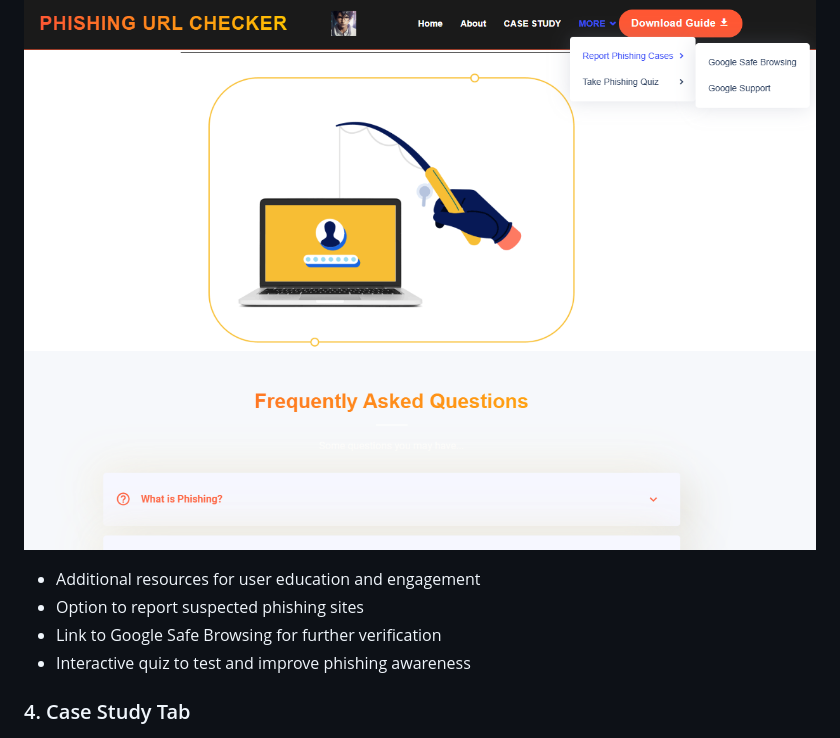
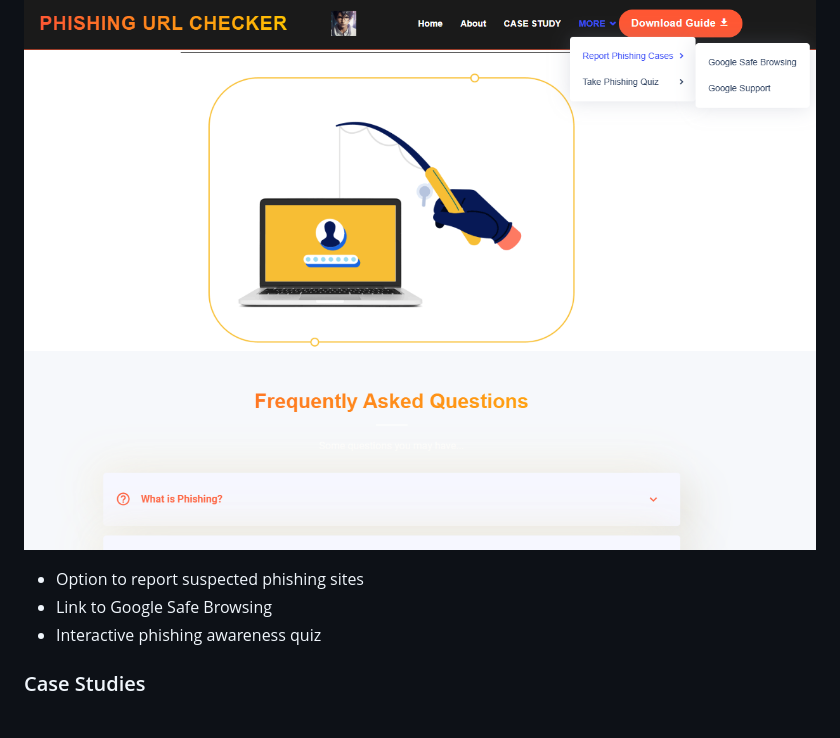
Before and after one commit to Mugeshcybersecurity/Phishing-Url-Checker, a Markdown page: README.md, the part around one of its changes. Rendered like a GitHub page.

```diff
--- a/README.md
+++ b/README.md
@@ -77,10 +96,9 @@ Performance comparison of various models used for URL detection:
 ![More Tab](https://github.com/Mugeshcybersecurity/Phishing-Url-Checker/blob/main/Output-samples/mOREpng.png)
 
-- Additional resources for user education and engagement
 - Option to report suspected phishing sites
-- Link to Google Safe Browsing for further verification
-- Interactive quiz to test and improve phishing awareness
+- Link to Google Safe Browsing
+- Interactive phishing awareness quiz
 
-### 4. Case Study Tab
+### Case Studies
 ![Case Study Tab](https://github.com/Mugeshcybersecurity/Phishing-Url-Checker/blob/main/Output-samples/CASE%20STUDY.png)
 
```
Also changed, not shown: other parts of README.md (+81 -59 lines).
